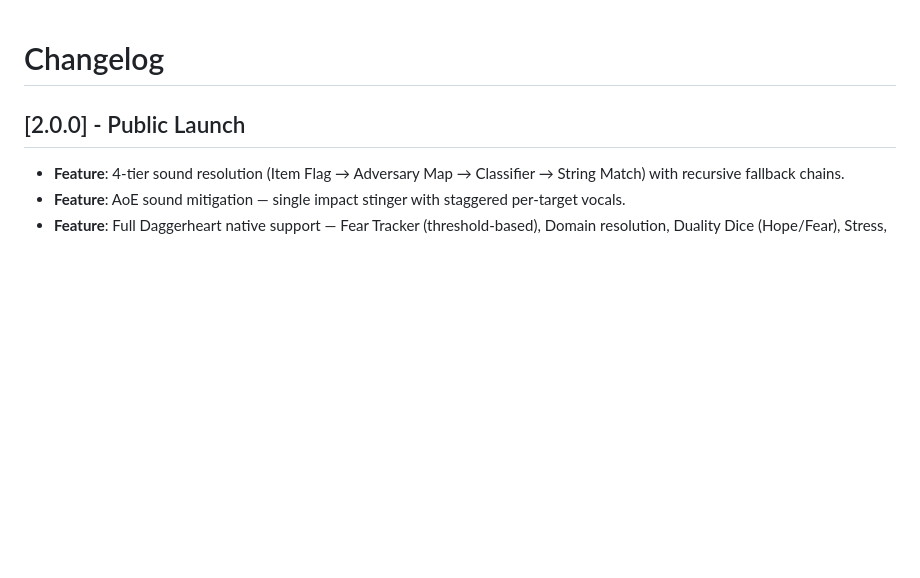
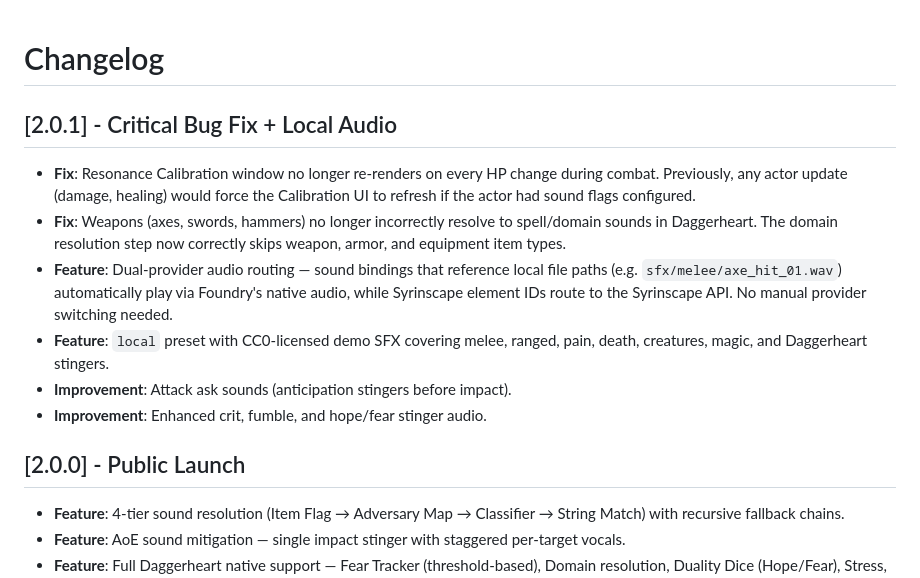
Before and after one commit to ionrift-gm/ionrift-resonance, a Markdown page: CHANGELOG.md, the part around the change. GitHub-like rendering; blank space fills up the shorter version.

Commit message:
docs: add v2.0.1 changelog entry

```diff
--- a/CHANGELOG.md
+++ b/CHANGELOG.md
@@ -1,4 +1,12 @@
 # Changelog
+
+## [2.0.1] - Critical Bug Fix + Local Audio
+*   **Fix**: Resonance Calibration window no longer re-renders on every HP change during combat. Previously, any actor update (damage, healing) would force the Calibration UI to refresh if the actor had sound flags configured.
+*   **Fix**: Weapons (axes, swords, hammers) no longer incorrectly resolve to spell/domain sounds in Daggerheart. The domain resolution step now correctly skips weapon, armor, and equipment item types.
+*   **Feature**: Dual-provider audio routing — sound bindings that reference local file paths (e.g. `sfx/melee/axe_hit_01.wav`) automatically play via Foundry's native audio, while Syrinscape element IDs route to the Syrinscape API. No manual provider switching needed.
+*   **Feature**: `local` preset with CC0-licensed demo SFX covering melee, ranged, pain, death, creatures, magic, and Daggerheart stingers.
+*   **Improvement**: Attack ask sounds (anticipation stingers before impact).
+*   **Improvement**: Enhanced crit, fumble, and hope/fear stinger audio.
 
 ## [2.0.0] - Public Launch
 *   **Feature**: 4-tier sound resolution (Item Flag → Adversary Map → Classifier → String Match) with recursive fallback chains.
```
